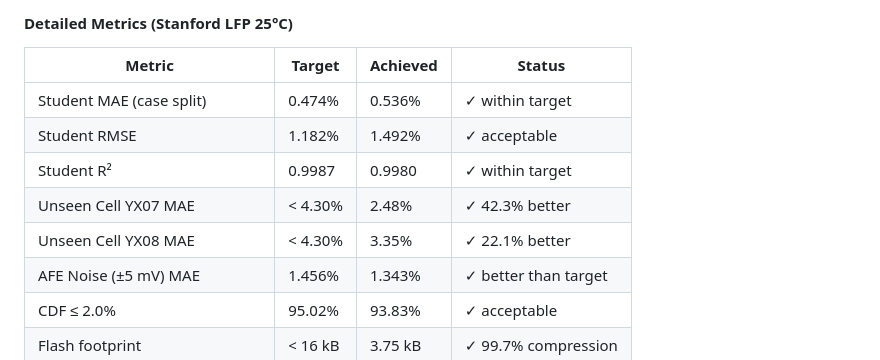
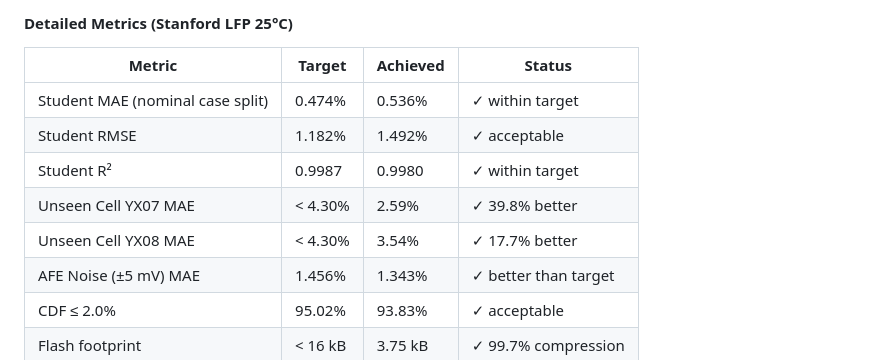
Before and after one commit to ha22da/PIML, a Markdown page: README.md, the part around the change. Rendered like a GitHub page.

```diff
--- a/README.md
+++ b/README.md
@@ -35,11 +35,11 @@ This repository provides the complete, reproducible implementation of the **Micr
 
 | Metric | Target | Achieved | Status |
 |--------|--------|----------|--------|
-| Student MAE (case split) | 0.474% | 0.536% | ✓ within target |
+| Student MAE (nominal case split) | 0.474% | 0.536% | ✓ within target |
 | Student RMSE | 1.182% | 1.492% | ✓ acceptable |
 | Student R² | 0.9987 | 0.9980 | ✓ within target |
-| Unseen Cell YX07 MAE | < 4.30% | 2.48% | ✓ 42.3% better |
-| Unseen Cell YX08 MAE | < 4.30% | 3.35% | ✓ 22.1% better |
+| Unseen Cell YX07 MAE | < 4.30% | 2.59% | ✓ 39.8% better |
+| Unseen Cell YX08 MAE | < 4.30% | 3.54% | ✓ 17.7% better |
 | AFE Noise (±5 mV) MAE | 1.456% | 1.343% | ✓ better than target |
 | CDF ≤ 2.0% | 95.02% | 93.83% | ✓ acceptable |
 | Flash footprint | < 16 kB | 3.75 kB | ✓ 99.7% compression |
```
